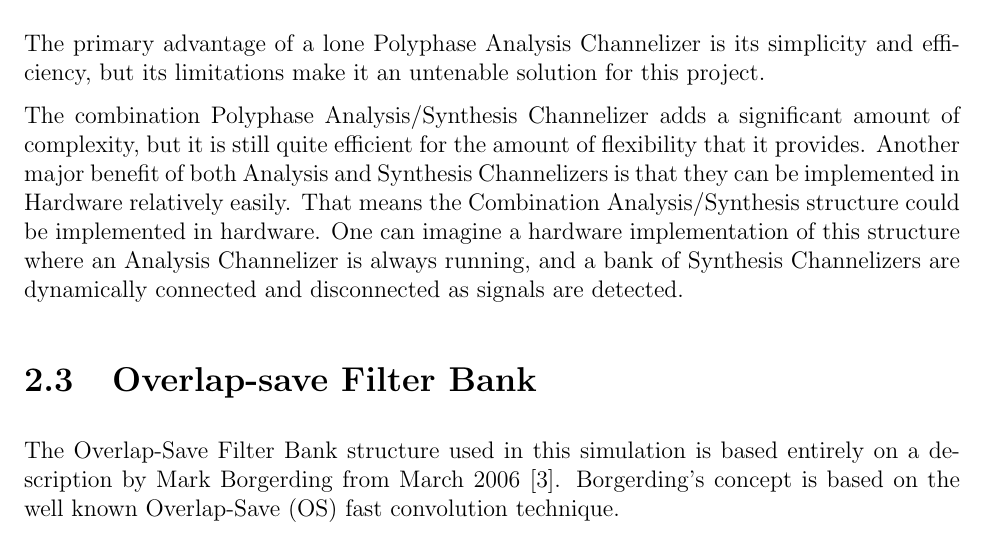
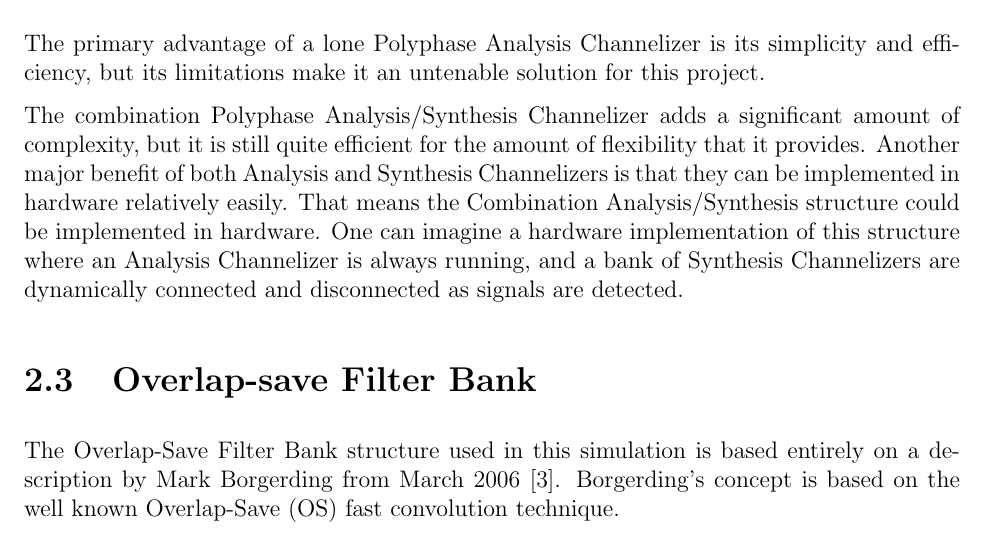
Before and after one commit to TheNeuralBit/cyclo_channelizer, a LaTeX thesis (report/report.tex): part of page 14 of 31, cut so that both start at the same text. Compiled offline with pdfLaTeX; a LaTeX package or settings file that is missing is left out.

Commit message:
uncapitalized hardware

```diff
--- a/report/report.tex
+++ b/report/report.tex
@@ -540,7 +540,7 @@ for this project.
 The combination Polyphase Analysis/Synthesis Channelizer adds a significant
 amount of complexity, but it is still quite efficient for the amount of
 flexibility that it provides. Another major benefit of both Analysis and
-Synthesis Channelizers is that they can be implemented in Hardware relatively
+Synthesis Channelizers is that they can be implemented in hardware relatively
 easily. That means the Combination Analysis/Synthesis structure could be
 implemented in hardware. One can imagine a hardware implementation of this
 structure where an Analysis Channelizer is always running, and a bank of
```
